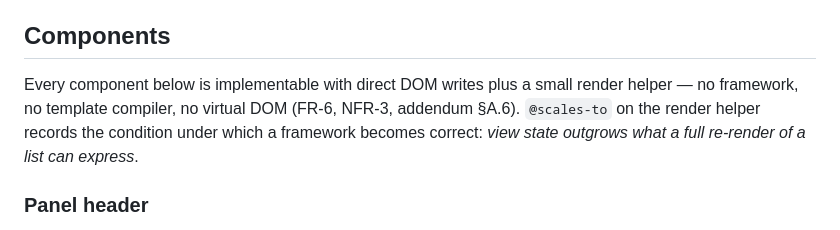
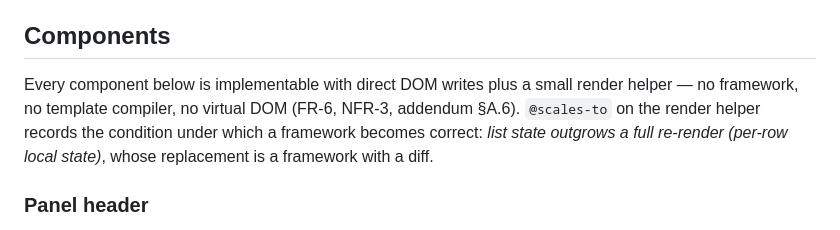
Before and after one commit to dev-exintueri/basic-chrome-extension, a Markdown page: DESIGN.md, the part around the change. GitHub-like rendering.

Commit message:
Align DESIGN.md's render-helper ceiling with the line that ships (Q1)
Part B described the condition as "view state outgrows what a full re-render of
a list can express", the epic's AC mandated a longer literal, and the file
carries a third. The epic's literal cannot ship: with its " * " prefix it is
116 characters against the 100-character cap in Lint rules L8, so that AC and
AR-D1 could not both be satisfied. Story 1.6 raised it as Q1 and its C10
control restores the old wording and requires block-line-length to turn red.

Approved: keep the 99-character line, and say the same thing in all three
places. The condition names list state outgrowing a full re-render with
per-row local state as the observable trigger; the replacement is a framework
with a diff.

The matching edits to the epic AC and to ARCHITECTURE-SPINE AD-11 are in
_bmad-output/, which .gitignore excludes, so they do not appear in this commit.

Co-Authored-By: Claude Opus 5 (1M context) <noreply@anthropic.com>

```diff
--- a/DESIGN.md
+++ b/DESIGN.md
@@ -751,7 +751,7 @@ Nothing is circular except the capability-matrix status dot, which is 8 px and a
 
 ## Components
 
-Every component below is implementable with direct DOM writes plus a small render helper — no framework, no template compiler, no virtual DOM (FR-6, NFR-3, addendum §A.6). `@scales-to` on the render helper records the condition under which a framework becomes correct: *view state outgrows what a full re-render of a list can express*.
+Every component below is implementable with direct DOM writes plus a small render helper — no framework, no template compiler, no virtual DOM (FR-6, NFR-3, addendum §A.6). `@scales-to` on the render helper records the condition under which a framework becomes correct: *list state outgrows a full re-render (per-row local state)*, whose replacement is a framework with a diff.
 
 ### Panel header
 
```
